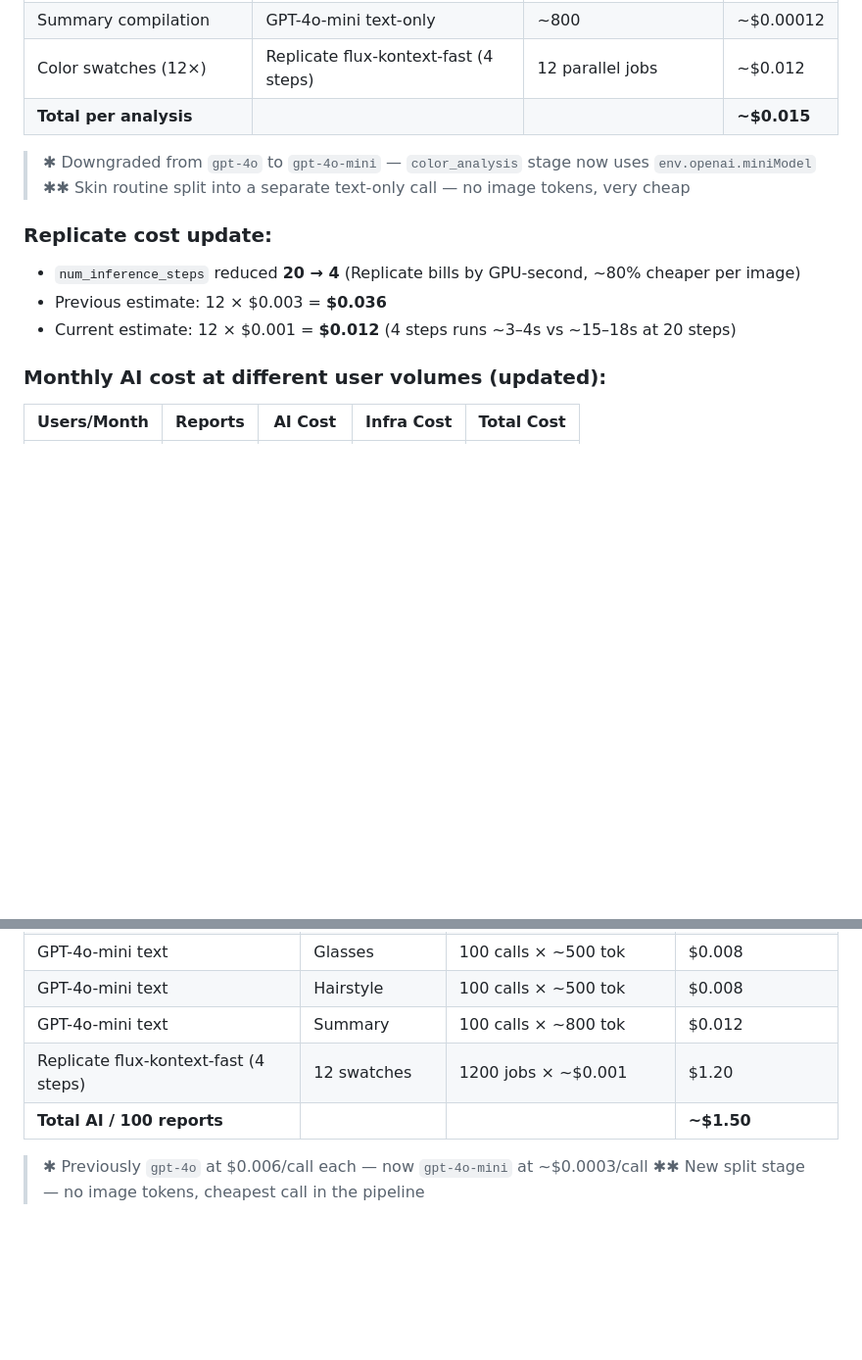
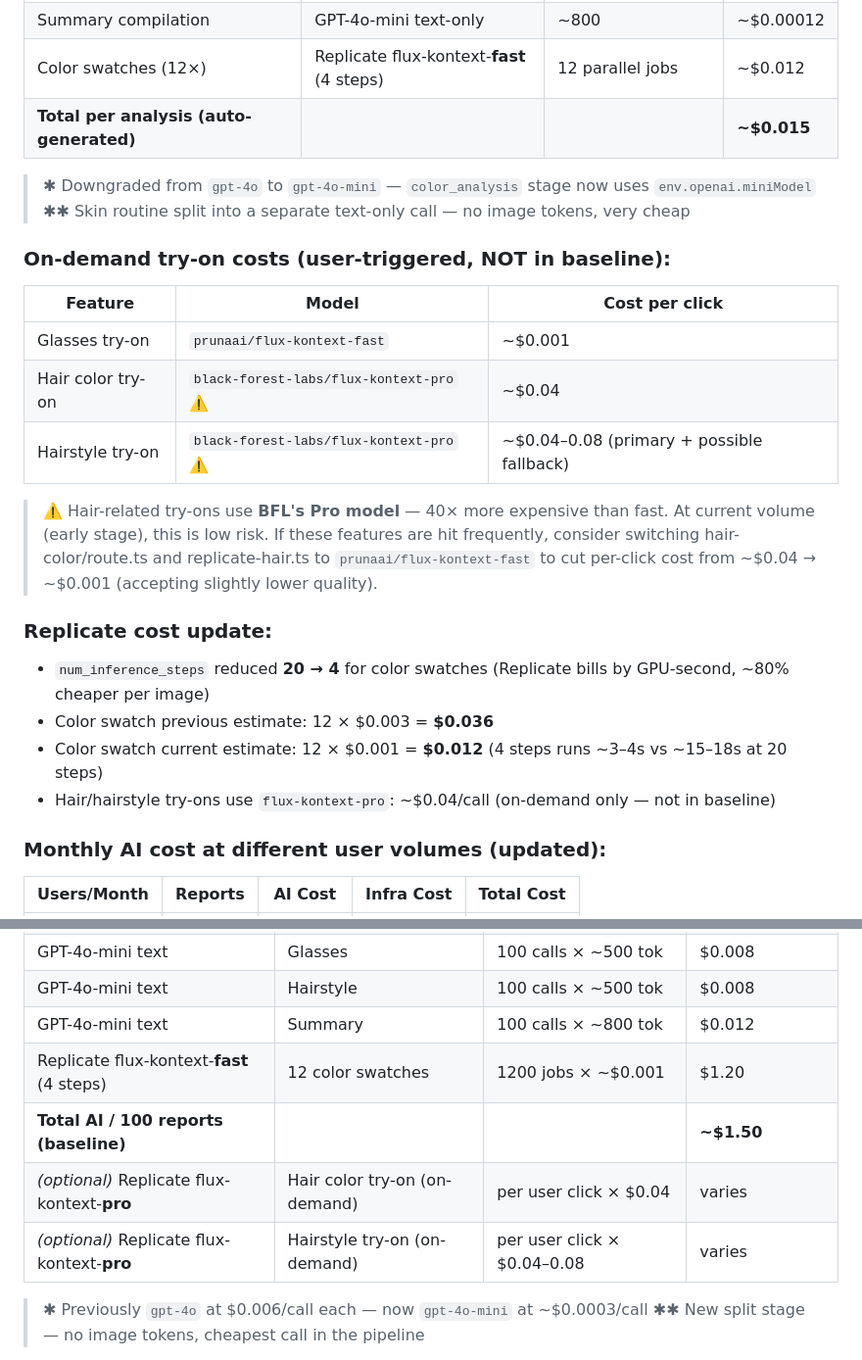
Before and after one commit to paraspahwa/AI-Beauty, a Markdown page: docs/migration-cheapest-plan.md, 2 parts joined by grey strips. Shown at 98% size. Drawn GitHub-style; blank space fills up the shorter version.

Commit message:
docs: correct Replicate model split — fast for swatches/glasses, pro for hair/hairstyle try-ons

```diff
--- a/docs/migration-cheapest-plan.md
+++ b/docs/migration-cheapest-plan.md
@@ -39,16 +49,30 @@ Total infra cost: **$3–10/month** vs $150–400/month for Kubernetes.
 | Glasses recommendations | GPT-4o-mini text-only | ~500 | ~$0.00008 |
 | Hairstyle recommendations | GPT-4o-mini text-only | ~500 | ~$0.00008 |
 | Summary compilation | GPT-4o-mini text-only | ~800 | ~$0.00012 |
-| Color swatches (12×) | Replicate flux-kontext-fast (4 steps) | 12 parallel jobs | ~$0.012 |
-| **Total per analysis** | | | **~$0.015** |
+| Color swatches (12×) | Replicate flux-kontext-**fast** (4 steps) | 12 parallel jobs | ~$0.012 |
+| **Total per analysis (auto-generated)** | | | **~$0.015** |
 
 > ✱ Downgraded from `gpt-4o` to `gpt-4o-mini` — `color_analysis` stage now uses `env.openai.miniModel`
 > ✱✱ Skin routine split into a separate text-only call — no image tokens, very cheap
 
+### On-demand try-on costs (user-triggered, NOT in baseline):
+
+| Feature | Model | Cost per click |
+|---------|-------|---------------|
+| Glasses try-on | `prunaai/flux-kontext-fast` | ~$0.001 |
+| Hair color try-on | `black-forest-labs/flux-kontext-pro` ⚠️ | ~$0.04 |
+| Hairstyle try-on | `black-forest-labs/flux-kontext-pro` ⚠️ | ~$0.04–0.08 (primary + possible fallback) |
+
+> ⚠️ Hair-related try-ons use **BFL's Pro model** — 40× more expensive than fast.
+> At current volume (early stage), this is low risk. If these features are hit frequently,
+> consider switching hair-color/route.ts and replicate-hair.ts to `prunaai/flux-kontext-fast`
+> to cut per-click cost from ~$0.04 → ~$0.001 (accepting slightly lower quality).
+
 ### Replicate cost update:
-- `num_inference_steps` reduced **20 → 4** (Replicate bills by GPU-second, ~80% cheaper per image)
-- Previous estimate: 12 × $0.003 = **$0.036**
-- Current estimate: 12 × $0.001 = **$0.012** (4 steps runs ~3–4s vs ~15–18s at 20 steps)
+- `num_inference_steps` reduced **20 → 4** for color swatches (Replicate bills by GPU-second, ~80% cheaper per image)
+- Color swatch previous estimate: 12 × $0.003 = **$0.036**
+- Color swatch current estimate: 12 × $0.001 = **$0.012** (4 steps runs ~3–4s vs ~15–18s at 20 steps)
+- Hair/hairstyle try-ons use `flux-kontext-pro`: ~$0.04/call (on-demand only — not in baseline)
 
 ### Monthly AI cost at different user volumes (updated):
 
@@ -394,8 +418,10 @@ Add to Vercel: `next.config.js` rewrites `/api/reports/*/pdf` → `https://ai-be
 | GPT-4o-mini text | Glasses | 100 calls × ~500 tok | $0.008 |
 | GPT-4o-mini text | Hairstyle | 100 calls × ~500 tok | $0.008 |
 | GPT-4o-mini text | Summary | 100 calls × ~800 tok | $0.012 |
-| Replicate flux-kontext-fast (4 steps) | 12 swatches | 1200 jobs × ~$0.001 | $1.20 |
-| **Total AI / 100 reports** | | | **~$1.50** |
+| Replicate flux-kontext-**fast** (4 steps) | 12 color swatches | 1200 jobs × ~$0.001 | $1.20 |
+| **Total AI / 100 reports (baseline)** | | | **~$1.50** |
+| *(optional)* Replicate flux-kontext-**pro** | Hair color try-on (on-demand) | per user click × $0.04 | varies |
+| *(optional)* Replicate flux-kontext-**pro** | Hairstyle try-on (on-demand) | per user click × $0.04–0.08 | varies |
 
 > ✱ Previously `gpt-4o` at $0.006/call each — now `gpt-4o-mini` at ~$0.0003/call
 > ✱✱ New split stage — no image tokens, cheapest call in the pipeline
```
Also changed, not shown: other parts of docs/migration-cheapest-plan.md (+14 -4 lines).
